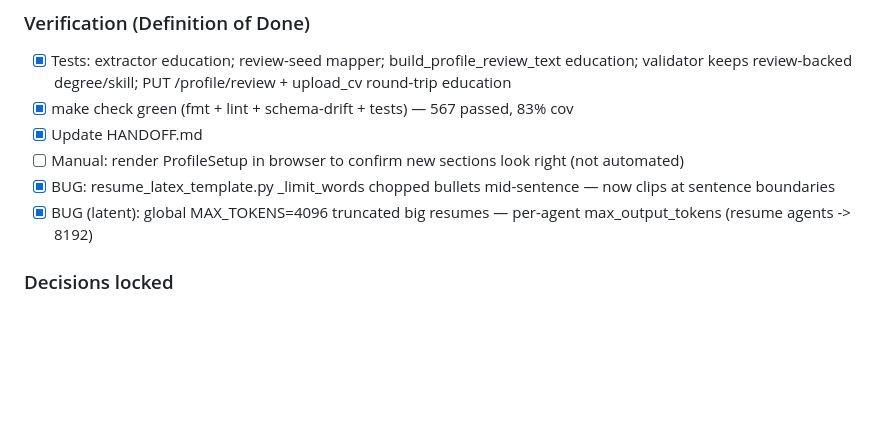
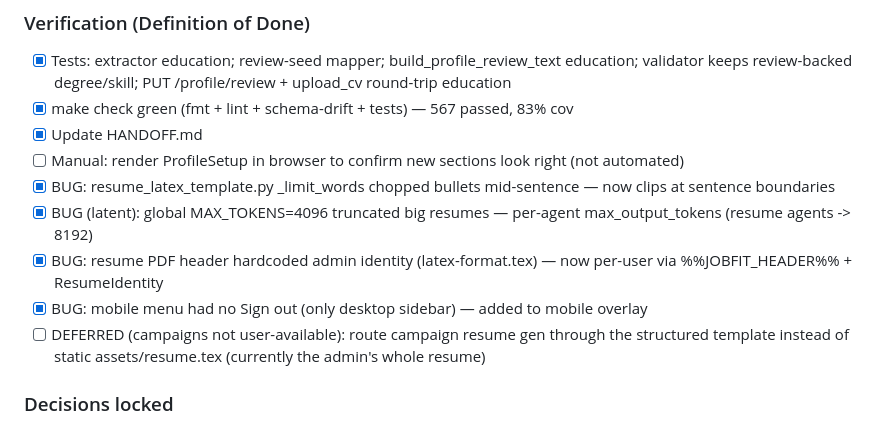
Before and after one commit to divyanshu144/Job_Agent, a Markdown page: tasks/todo.md, the part around the change. Rendered like a GitHub page; blank space fills up the shorter version.

Commit message:
docs: defer campaign resume.tex fix (campaigns not user-available)
Co-Authored-By: Claude Opus 4.8 <noreply@anthropic.com>

```diff
--- a/tasks/todo.md
+++ b/tasks/todo.md
@@ -29,6 +29,10 @@ candidate below — we revive key_skills and add education.
 - [ ] Manual: render ProfileSetup in browser to confirm new sections look right (not automated)
 - [x] BUG: resume_latex_template.py _limit_words chopped bullets mid-sentence — now clips at sentence boundaries
 - [x] BUG (latent): global MAX_TOKENS=4096 truncated big resumes — per-agent max_output_tokens (resume agents -> 8192)
+- [x] BUG: resume PDF header hardcoded admin identity (latex-format.tex) — now per-user via %%JOBFIT_HEADER%% + ResumeIdentity
+- [x] BUG: mobile menu had no Sign out (only desktop sidebar) — added to mobile overlay
+- [ ] DEFERRED (campaigns not user-available): route campaign resume gen through the structured
+      template instead of static assets/resume.tex (currently the admin's whole resume)
 
 ### Decisions locked
 - Education fields: institution, degree, field_of_study, dates
```
Also changed, not shown: HANDOFF.md (+4 -1 lines).
